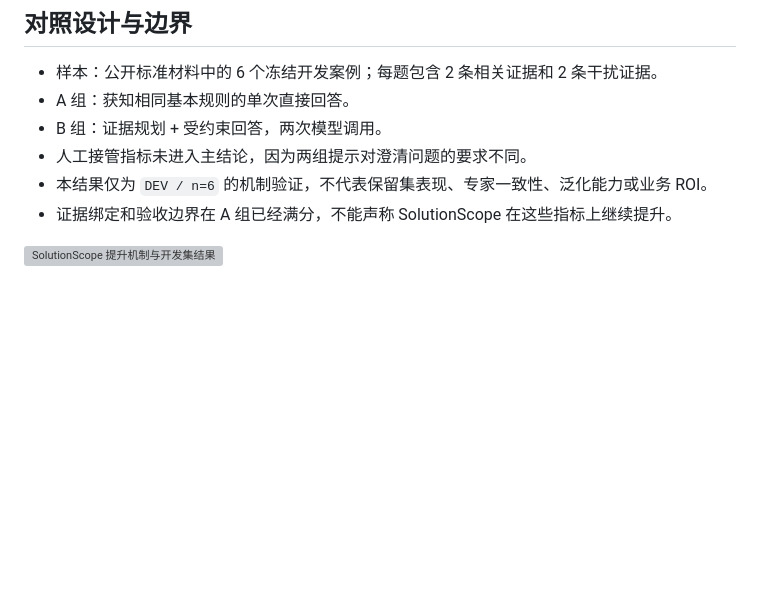
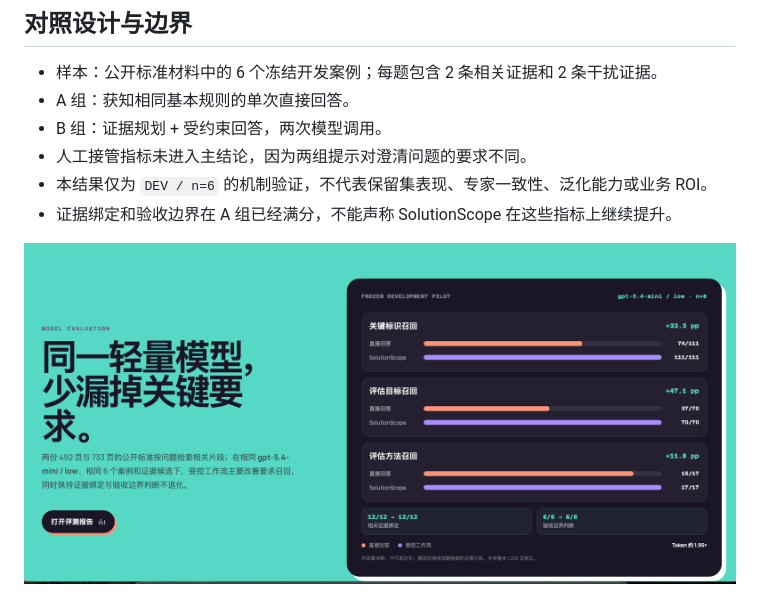
Before and after one commit to SaintJupiter/SolutionScope, a Markdown page: docs/evaluation-dev-pilot.md, the part around the change. Drawn GitHub-style; pictures changed too: docs/assets/04-evaluation-results.png (added); blank space fills up the shorter version; grey boxes are pictures that could not be loaded.

```diff
--- a/docs/evaluation-dev-pilot.md
+++ b/docs/evaluation-dev-pilot.md
@@ -35,4 +35,4 @@
 - 本结果仅为 `DEV / n=6` 的机制验证，不代表保留集表现、专家一致性、泛化能力或业务 ROI。
 - 证据绑定和验收边界在 A 组已经满分，不能声称 SolutionScope 在这些指标上继续提升。
 
-![SolutionScope 提升机制与开发集结果](assets/04-why-it-improves.svg)
+![SolutionScope 开发集评测结果](assets/04-evaluation-results.png)
```
Also changed, not shown: README.md (+1 -1 lines), 5 other files.
